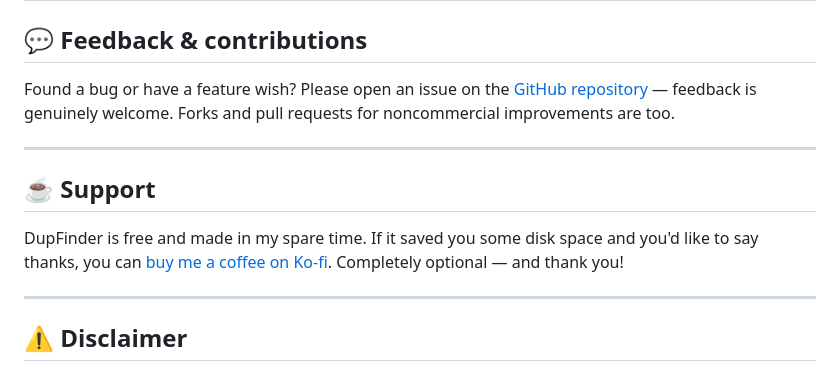
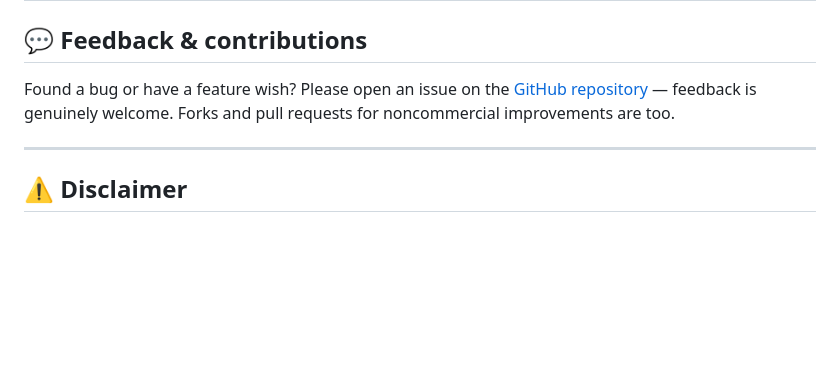
Before and after one commit to burnersen/DupFinder, a Markdown page: README.md, the part around one of its changes. GitHub-like rendering; blank space fills up the shorter version.

Commit message:
Remove Ko-fi donation links
Co-Authored-By: Claude Opus 5.5 <noreply@anthropic.com>
Claude-Session: https://claude.ai/code/session_016nhcyjHxa8c6w1ovsTBqs7

```diff
--- a/README.md
+++ b/README.md
@@ -135,12 +134,6 @@ Found a bug or have a feature wish? Please open an issue on the [GitHub reposito
 
 ---
 
-## ☕ Support
-
-DupFinder is free and made in my spare time. If it saved you some disk space and you'd like to say thanks, you can [buy me a coffee on Ko-fi](https://ko-fi.com/burnersen). Completely optional — and thank you!
-
----
-
 ## ⚠️ Disclaimer
 
 DupFinder is free hobby software, provided **"as is", without any warranty or condition of any kind**. It was built and tested with care — deleted files go to the recycle bin, not a permanent delete — but you use it **at your own risk**. As far as the applicable law allows, the author is not liable for any damages or data loss arising from the use of this software. See the *No Liability* clause of the [license](LICENSE.md).
```
Also changed, not shown: other parts of README.md (+0 -1 lines).
